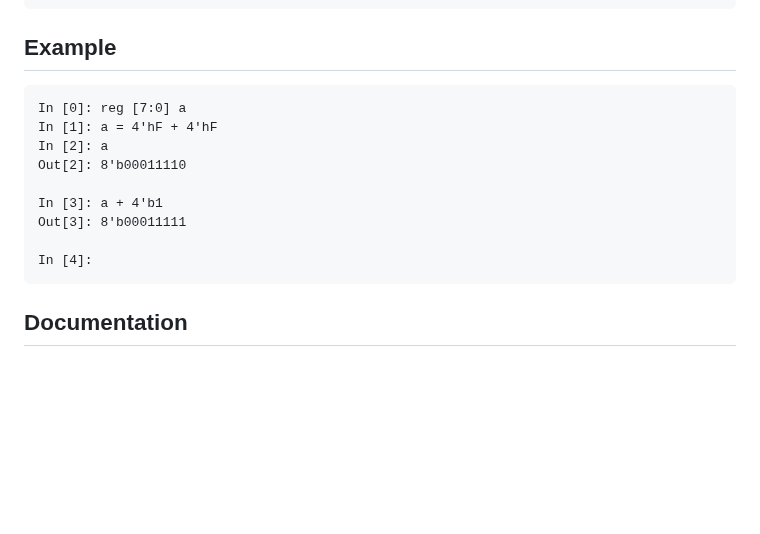
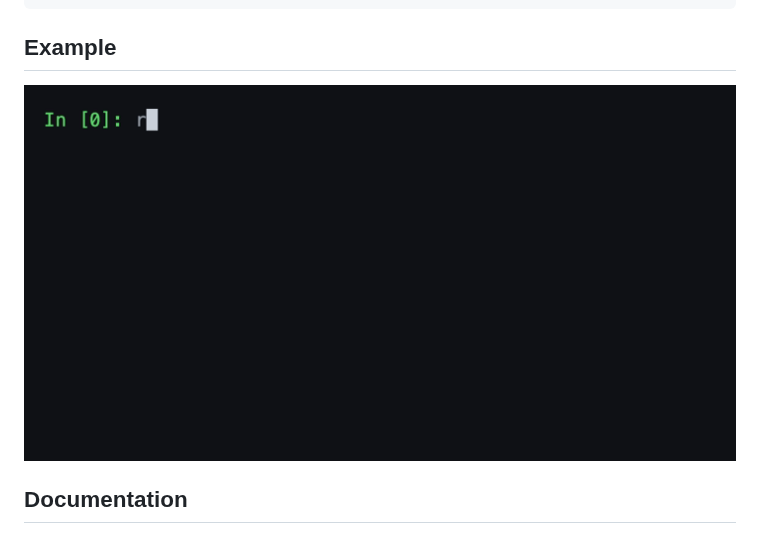
Before and after one commit to kele14x/vcal, a Markdown page: README.md, the part around the change. Rendered like a GitHub page; pictures changed too: doc/demo.gif (added); blank space fills up the shorter version.

Commit message:
add VHS demo recording and Makefile
- doc/demo.tape + doc/demo.gif: VHS recording of the README example,
  rendered with the GitHub Dark theme
- README.md: replace the plain-text example with the rendered GIF
- Makefile: `make all` rebuilds the release binary and regenerates the GIF
- AGENTS.md: document the fmt/clippy/test pre-commit gate

Co-Authored-By: Claude Opus 4.7 <noreply@anthropic.com>

````diff
--- a/README.md
+++ b/README.md
@@ -23,17 +23,7 @@ cargo test            # tests
 
 ## Example
 
-```plain
-In [0]: reg [7:0] a
-In [1]: a = 4'hF + 4'hF
-In [2]: a
-Out[2]: 8'b00011110
-
-In [3]: a + 4'b1
-Out[3]: 8'b00011111
-
-In [4]:
-```
+![vcal demo](doc/demo.gif)
 
 ## Documentation
 
````
Also changed, not shown: AGENTS.md (+8 -0 lines), 2 other files.
